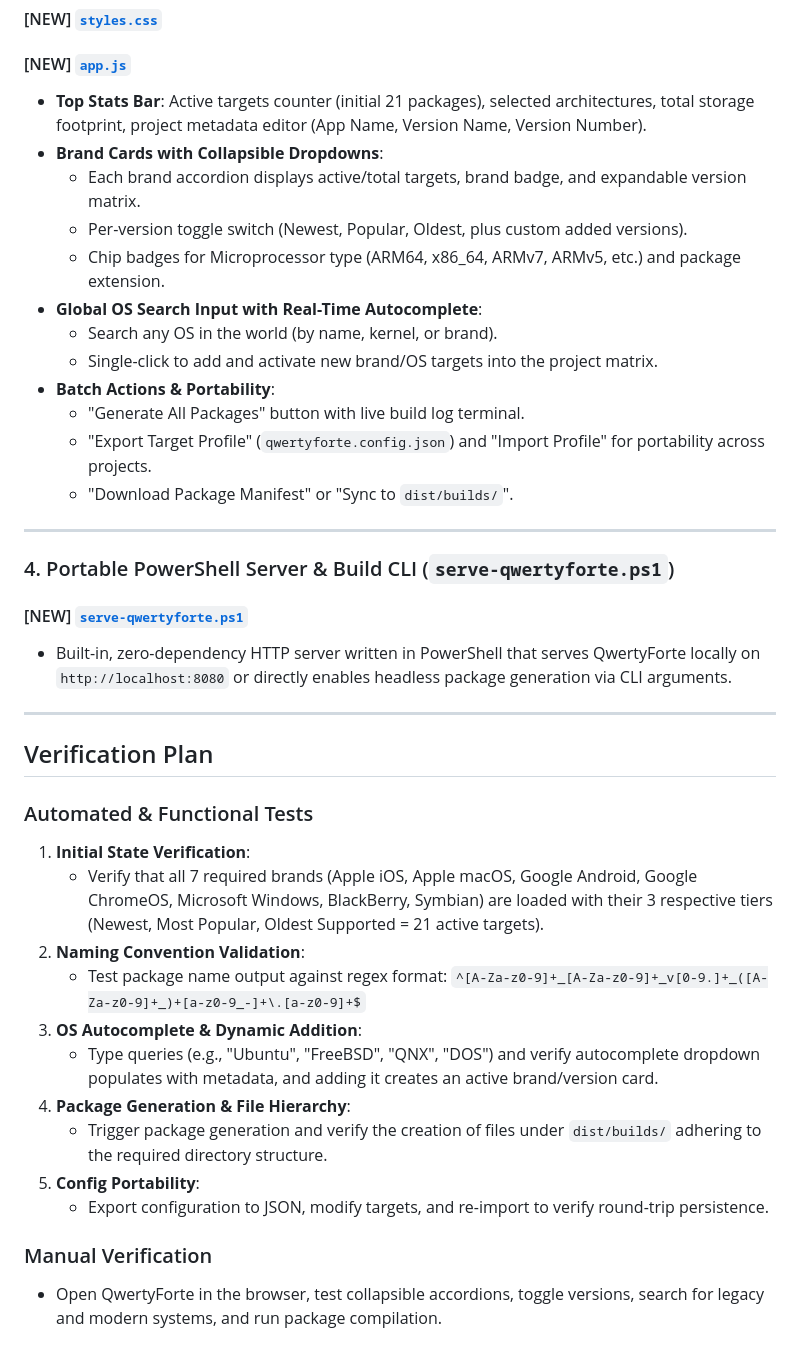
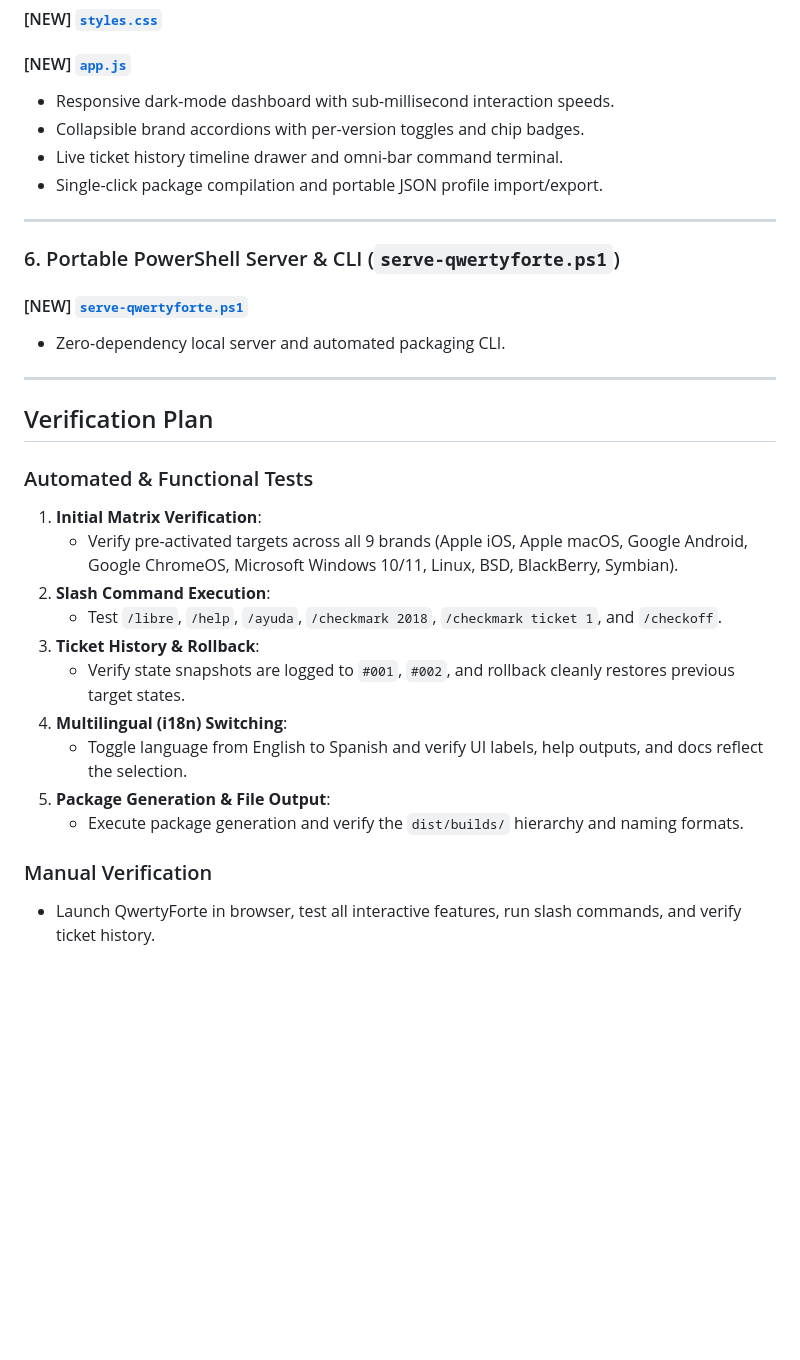
Before and after one commit to qwertyforte/qwertyforte, a Markdown page: docs/implementation_plan.md, the part around one of its changes. GitHub-like rendering; blank space fills up the shorter version.

```diff
--- a/docs/implementation_plan.md
+++ b/docs/implementation_plan.md
@@ -103,40 +159,32 @@ focused-franklin/
 #### [NEW] [`index.html`](file:///c:/Users/retlu/Documents/antigravity/focused-franklin/tools/qwertyforte/index.html)
 #### [NEW] [`styles.css`](file:///c:/Users/retlu/Documents/antigravity/focused-franklin/tools/qwertyforte/styles.css)
 #### [NEW] [`app.js`](file:///c:/Users/retlu/Documents/antigravity/focused-franklin/tools/qwertyforte/app.js)
-- **Top Stats Bar**: Active targets counter (initial 21 packages), selected architectures, total storage footprint, project metadata editor (App Name, Version Name, Version Number).
-- **Brand Cards with Collapsible Dropdowns**:
-  - Each brand accordion displays active/total targets, brand badge, and expandable version matrix.
-  - Per-version toggle switch (Newest, Popular, Oldest, plus custom added versions).
-  - Chip badges for Microprocessor type (ARM64, x86_64, ARMv7, ARMv5, etc.) and package extension.
-- **Global OS Search Input with Real-Time Autocomplete**:
-  - Search any OS in the world (by name, kernel, or brand).
-  - Single-click to add and activate new brand/OS targets into the project matrix.
-- **Batch Actions & Portability**:
-  - "Generate All Packages" button with live build log terminal.
-  - "Export Target Profile" (`qwertyforte.config.json`) and "Import Profile" for portability across projects.
-  - "Download Package Manifest" or "Sync to `dist/builds/`".
+- Responsive dark-mode dashboard with sub-millisecond interaction speeds.
+- Collapsible brand accordions with per-version toggles and chip badges.
+- Live ticket history timeline drawer and omni-bar command terminal.
+- Single-click package compilation and portable JSON profile import/export.
 
 ---
 
-### 4. Portable PowerShell Server & Build CLI (`serve-qwertyforte.ps1`)
+### 6. Portable PowerShell Server & CLI (`serve-qwertyforte.ps1`)
 #### [NEW] [`serve-qwertyforte.ps1`](file:///c:/Users/retlu/Documents/antigravity/focused-franklin/serve-qwertyforte.ps1)
-- Built-in, zero-dependency HTTP server written in PowerShell that serves QwertyForte locally on `http://localhost:8080` or directly enables headless package generation via CLI arguments.
+- Zero-dependency local server and automated packaging CLI.
 
 ---
 
 ## Verification Plan
 
 ### Automated & Functional Tests
-1. **Initial State Verification**:
-   - Verify that all 7 required brands (Apple iOS, Apple macOS, Google Android, Google ChromeOS, Microsoft Windows, BlackBerry, Symbian) are loaded with their 3 respective tiers (Newest, Most Popular, Oldest Supported = 21 active targets).
-2. **Naming Convention Validation**:
-   - Test package name output against regex format: `^[A-Za-z0-9]+_[A-Za-z0-9]+_v[0-9.]+_([A-Za-z0-9]+_)+[a-z0-9_-]+\.[a-z0-9]+$`
-3. **OS Autocomplete & Dynamic Addition**:
-   - Type queries (e.g., "Ubuntu", "FreeBSD", "QNX", "DOS") and verify autocomplete dropdown populates with metadata, and adding it creates an active brand/version card.
-4. **Package Generation & File Hierarchy**:
-   - Trigger package generation and verify the creation of files under `dist/builds/` adhering to the required directory structure.
-5. **Config Portability**:
-   - Export configuration to JSON, modify targets, and re-import to verify round-trip persistence.
+1. **Initial Matrix Verification**:
+   - Verify pre-activated targets across all 9 brands (Apple iOS, Apple macOS, Google Android, Google ChromeOS, Microsoft Windows 10/11, Linux, BSD, BlackBerry, Symbian).
+2. **Slash Command Execution**:
+   - Test `/libre`, `/help`, `/ayuda`, `/checkmark 2018`, `/checkmark ticket 1`, and `/checkoff`.
+3. **Ticket History & Rollback**:
+   - Verify state snapshots are logged to `#001`, `#002`, and rollback cleanly restores previous target states.
+4. **Multilingual (i18n) Switching**:
+   - Toggle language from English to Spanish and verify UI labels, help outputs, and docs reflect the selection.
+5. **Package Generation & File Output**:
+   - Execute package generation and verify the `dist/builds/` hierarchy and naming formats.
 
 ### Manual Verification
-- Open QwertyForte in the browser, test collapsible accordions, toggle versions, search for legacy and modern systems, and run package compilation.
+- Launch QwertyForte in browser, test all interactive features, run slash commands, and verify ticket history.
```
Also changed, not shown: other parts of docs/implementation_plan.md (+93 -37 lines).
